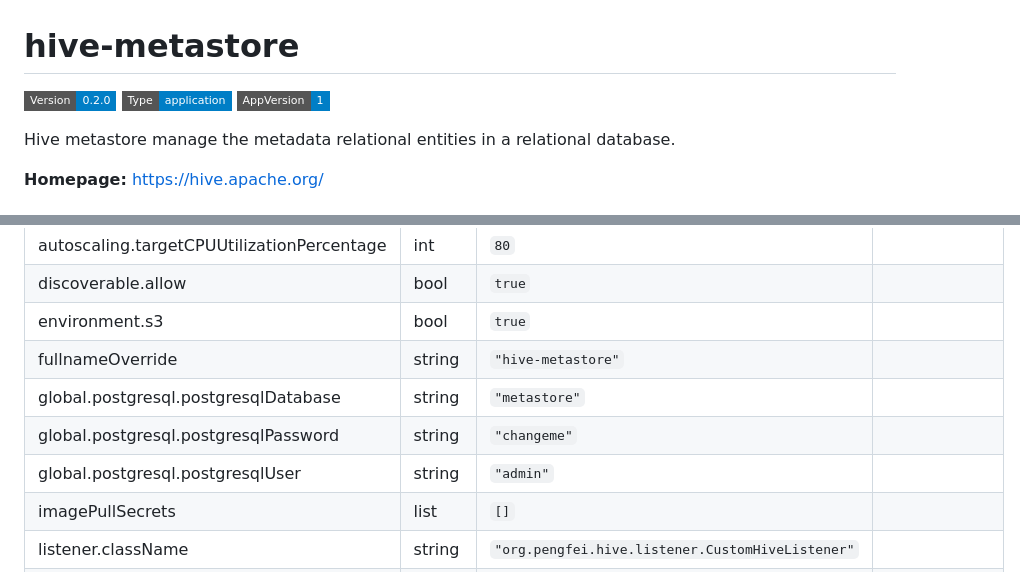
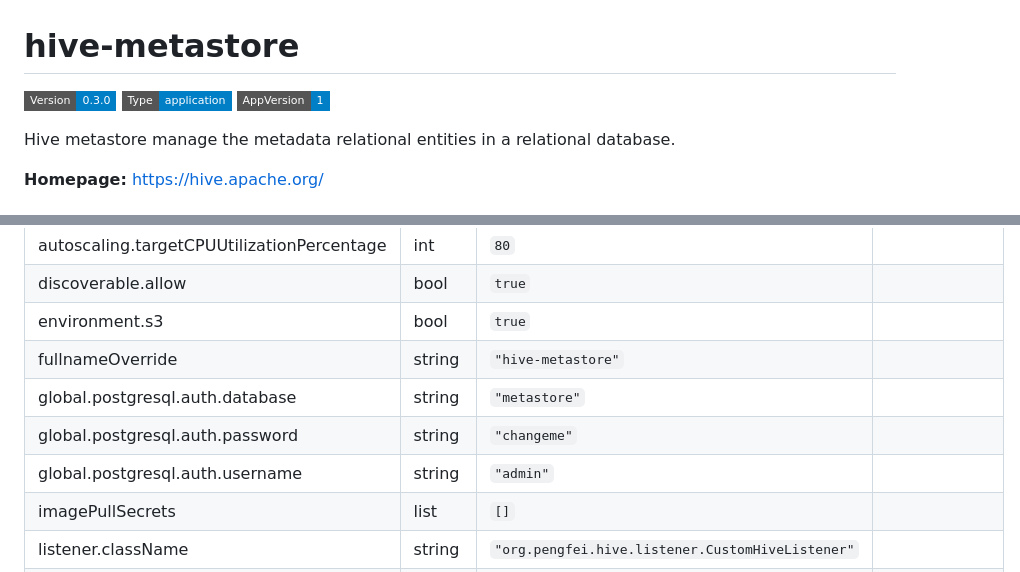
Before and after one commit to InseeFrLab/helm-charts-databases, a Markdown page: charts/hive-metastore/README.md, 2 parts joined by grey strips. GitHub-like rendering; badges without logos.

Commit message:
Generate Helm docs

```diff
--- a/charts/hive-metastore/README.md
+++ b/charts/hive-metastore/README.md
@@ -1,6 +1,6 @@
 # hive-metastore
 
-![Version: 0.2.0](https://img.shields.io/badge/Version-0.2.0-informational?style=flat-square) ![Type: application](https://img.shields.io/badge/Type-application-informational?style=flat-square) ![AppVersion: 1](https://img.shields.io/badge/AppVersion-1-informational?style=flat-square)
+![Version: 0.3.0](https://img.shields.io/badge/Version-0.3.0-informational?style=flat-square) ![Type: application](https://img.shields.io/badge/Type-application-informational?style=flat-square) ![AppVersion: 1](https://img.shields.io/badge/AppVersion-1-informational?style=flat-square)
 
 Hive metastore manage the metadata relational entities  in a relational database.
 
@@ -30,9 +30,9 @@ Hive metastore manage the metadata relational entities  in a relational database
 | discoverable.allow | bool | `true` |  |
 | environment.s3 | bool | `true` |  |
 | fullnameOverride | string | `"hive-metastore"` |  |
-| global.postgresql.postgresqlDatabase | string | `"metastore"` |  |
-| global.postgresql.postgresqlPassword | string | `"changeme"` |  |
-| global.postgresql.postgresqlUser | string | `"admin"` |  |
+| global.postgresql.auth.database | string | `"metastore"` |  |
+| global.postgresql.auth.password | string | `"changeme"` |  |
+| global.postgresql.auth.username | string | `"admin"` |  |
 | imagePullSecrets | list | `[]` |  |
 | listener.className | string | `"org.pengfei.hive.listener.CustomHiveListener"` |  |
 | listener.domainNamespace | string | `"user-pengfei"` |  |
```
